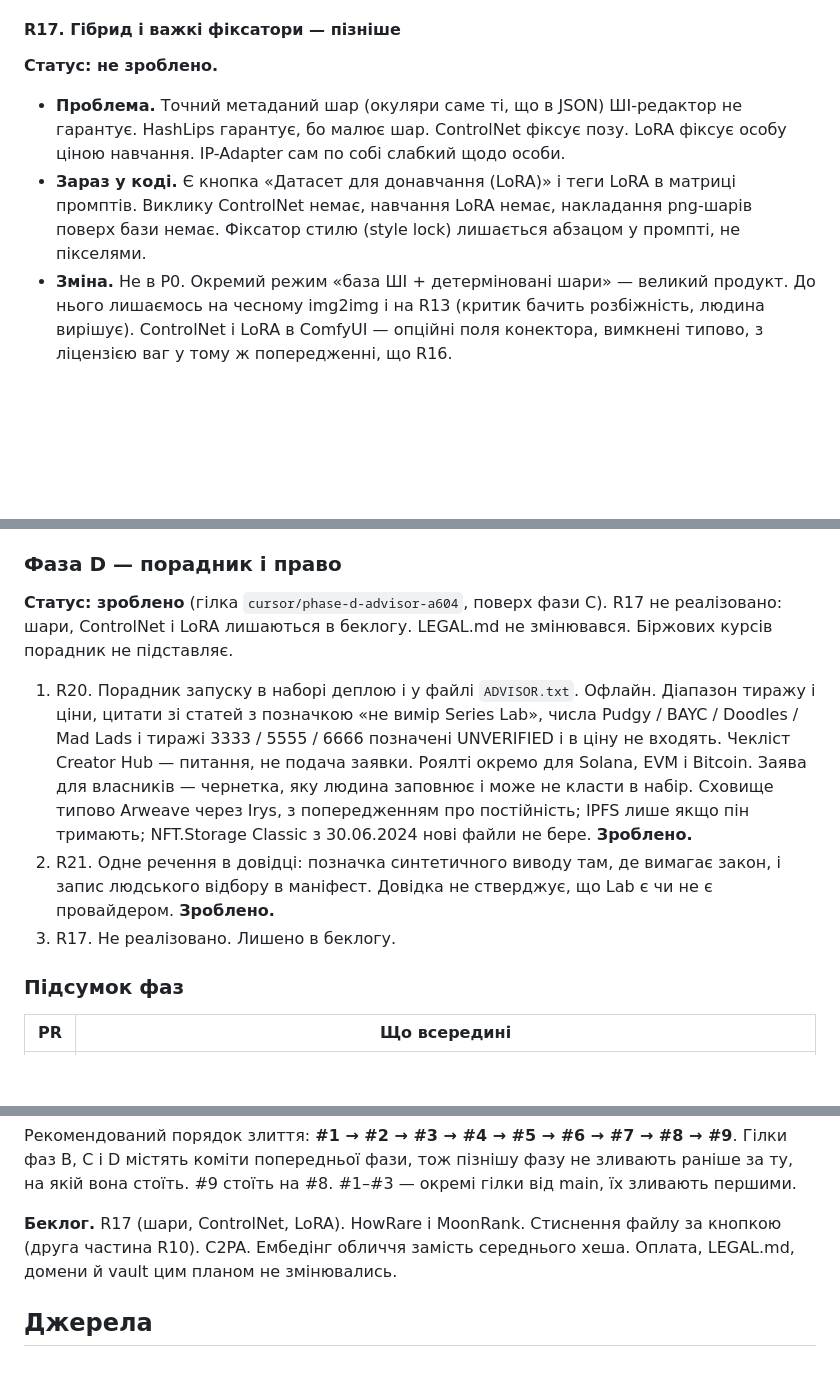
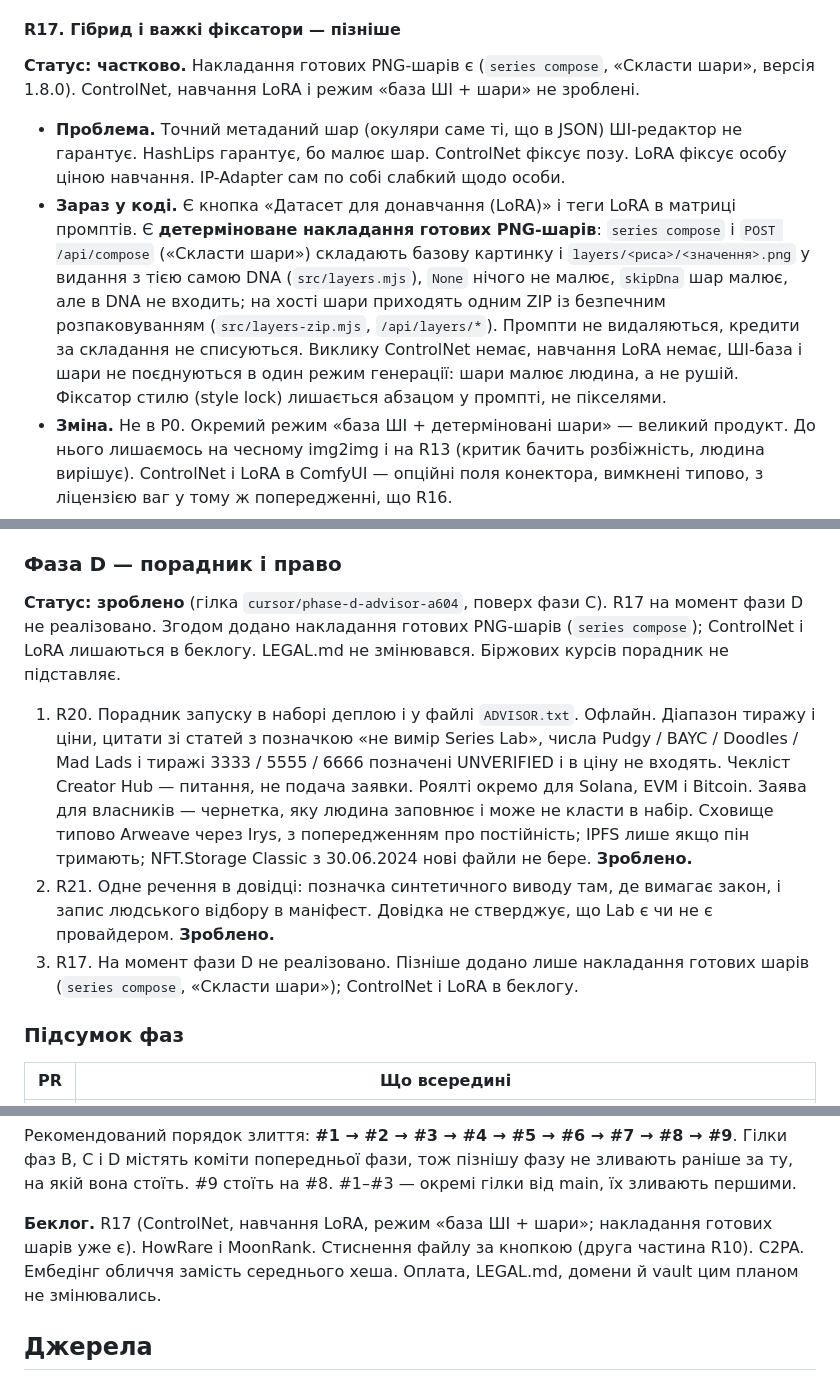
Before and after one commit to ech2corrosionrrd/series-studio, a Markdown page: docs/RECOMMENDATIONS.md, 3 parts joined by grey strips. Drawn GitHub-style; blank space fills up the shorter version.

Commit message:
docs: R17 в RECOMMENDATIONS відображає накладання готових шарів (series compose) (#50)
Co-authored-by: Claude Sonnet 5.5 <noreply@anthropic.com>

```diff
--- a/docs/RECOMMENDATIONS.md
+++ b/docs/RECOMMENDATIONS.md
@@ -304,10 +304,10 @@
 
 #### R17. Гібрид і важкі фіксатори — пізніше
 
-**Статус: не зроблено.**
+**Статус: частково.** Накладання готових PNG-шарів є (`series compose`, «Скласти шари», версія 1.8.0). ControlNet, навчання LoRA і режим «база ШІ + шари» не зроблені.
 
 - **Проблема.** Точний метаданий шар (окуляри саме ті, що в JSON) ШІ-редактор не гарантує. HashLips гарантує, бо малює шар. ControlNet фіксує позу. LoRA фіксує особу ціною навчання. IP-Adapter сам по собі слабкий щодо особи.
-- **Зараз у коді.** Є кнопка «Датасет для донавчання (LoRA)» і теги LoRA в матриці промптів. Виклику ControlNet немає, навчання LoRA немає, накладання png-шарів поверх бази немає. Фіксатор стилю (style lock) лишається абзацом у промпті, не пікселями.
+- **Зараз у коді.** Є кнопка «Датасет для донавчання (LoRA)» і теги LoRA в матриці промптів. Є **детерміноване накладання готових PNG-шарів**: `series compose` і `POST /api/compose` («Скласти шари») складають базову картинку і `layers/<риса>/<значення>.png` у видання з тією самою DNA (`src/layers.mjs`), `None` нічого не малює, `skipDna` шар малює, але в DNA не входить; на хості шари приходять одним ZIP із безпечним розпаковуванням (`src/layers-zip.mjs`, `/api/layers/*`). Промпти не видаляються, кредити за складання не списуються. Виклику ControlNet немає, навчання LoRA немає, ШІ-база і шари не поєднуються в один режим генерації: шари малює людина, а не рушій. Фіксатор стилю (style lock) лишається абзацом у промпті, не пікселями.
 - **Зміна.** Не в P0. Окремий режим «база ШІ + детерміновані шари» — великий продукт. До нього лишаємось на чесному img2img і на R13 (критик бачить розбіжність, людина вирішує). ControlNet і LoRA в ComfyUI — опційні поля конектора, вимкнені типово, з ліцензією ваг у тому ж попередженні, що R16.
 - **Прийняття.** Типовий шлях генерації не вимагає LoRA і ControlNet. Увімкнення без локального ComfyUI дає зрозумілу помилку, не тихий txt2img.
 - **Тести.** Конектор не додає вузли ControlNet у workflow, доки поле вимкнене.
@@ -440,11 +440,11 @@
 
 ### Фаза D — порадник і право
 
-**Статус: зроблено** (гілка `cursor/phase-d-advisor-a604`, поверх фази C). R17 не реалізовано: шари, ControlNet і LoRA лишаються в беклогу. LEGAL.md не змінювався. Біржових курсів порадник не підставляє.
+**Статус: зроблено** (гілка `cursor/phase-d-advisor-a604`, поверх фази C). R17 на момент фази D не реалізовано. Згодом додано накладання готових PNG-шарів (`series compose`); ControlNet і LoRA лишаються в беклогу. LEGAL.md не змінювався. Біржових курсів порадник не підставляє.
 
 1. R20. Порадник запуску в наборі деплою і у файлі `ADVISOR.txt`. Офлайн. Діапазон тиражу і ціни, цитати зі статей з позначкою «не вимір Series Lab», числа Pudgy / BAYC / Doodles / Mad Lads і тиражі 3333 / 5555 / 6666 позначені UNVERIFIED і в ціну не входять. Чекліст Creator Hub — питання, не подача заявки. Роялті окремо для Solana, EVM і Bitcoin. Заява для власників — чернетка, яку людина заповнює і може не класти в набір. Сховище типово Arweave через Irys, з попередженням про постійність; IPFS лише якщо пін тримають; NFT.Storage Classic з 30.06.2024 нові файли не бере. **Зроблено.**
 2. R21. Одне речення в довідці: позначка синтетичного виводу там, де вимагає закон, і запис людського відбору в маніфест. Довідка не стверджує, що Lab є чи не є провайдером. **Зроблено.**
-3. R17. Не реалізовано. Лишено в беклогу.
+3. R17. На момент фази D не реалізовано. Пізніше додано лише накладання готових шарів (`series compose`, «Скласти шари»); ControlNet і LoRA в беклогу.
 
 ### Підсумок фаз
 
@@ -462,7 +462,7 @@
 
 Рекомендований порядок злиття: **#1 → #2 → #3 → #4 → #5 → #6 → #7 → #8 → #9**. Гілки фаз B, C і D містять коміти попередньої фази, тож пізнішу фазу не зливають раніше за ту, на якій вона стоїть. #9 стоїть на #8. #1–#3 — окремі гілки від main, їх зливають першими.
 
-**Беклог.** R17 (шари, ControlNet, LoRA). HowRare і MoonRank. Стиснення файлу за кнопкою (друга частина R10). C2PA. Ембедінг обличчя замість середнього хеша. Оплата, LEGAL.md, домени й vault цим планом не змінювались.
+**Беклог.** R17 (ControlNet, навчання LoRA, режим «база ШІ + шари»; накладання готових шарів уже є). HowRare і MoonRank. Стиснення файлу за кнопкою (друга частина R10). C2PA. Ембедінг обличчя замість середнього хеша. Оплата, LEGAL.md, домени й vault цим планом не змінювались.
 
 ## Джерела
 
```
